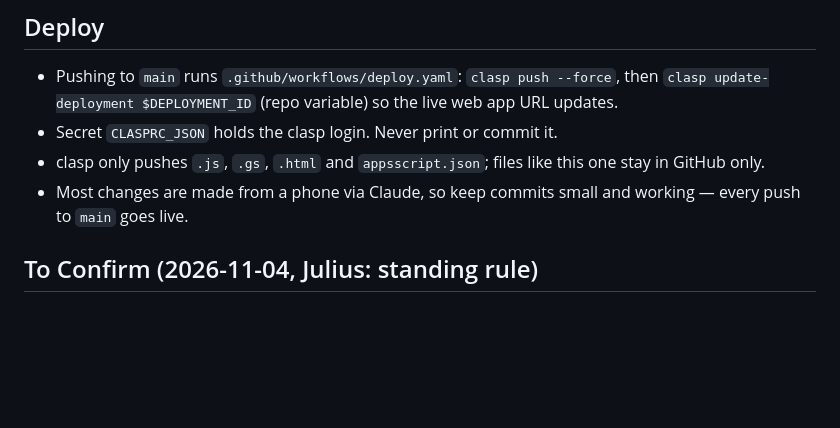
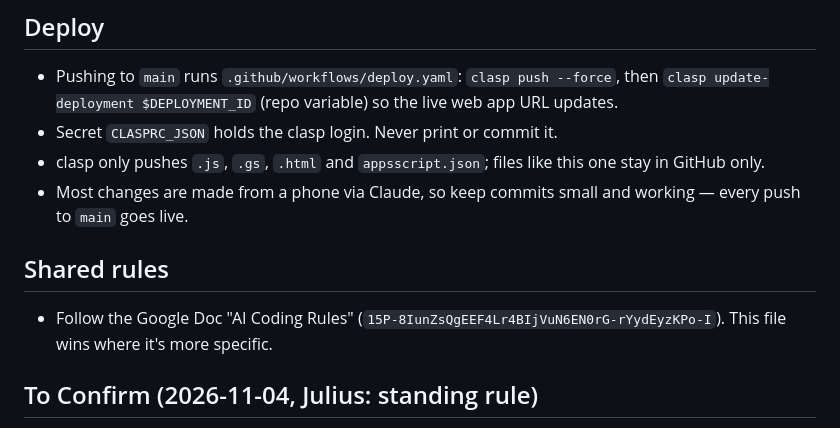
Before and after one commit to simtimj/Exercise-Tracker, a Markdown page: CLAUDE.md, the part around the change. GitHub-like rendering; blank space fills up the shorter version.

Commit message:
Point CLAUDE.md at the shared AI Coding Rules doc
Co-Authored-By: Claude Opus 5.5 <noreply@anthropic.com>
Claude-Session: https://claude.ai/code/session_01MYfkc6zrZzRXVN7BPnwDGm

```diff
--- a/CLAUDE.md
+++ b/CLAUDE.md
@@ -8,6 +8,10 @@ Standalone Google Apps Script web app on top of Julius's "Ex" Google Sheet. Goal
 - Secret `CLASPRC_JSON` holds the clasp login. Never print or commit it.
 - clasp only pushes `.js`, `.gs`, `.html` and `appsscript.json`; files like this one stay in GitHub only.
 - Most changes are made from a phone via Claude, so keep commits small and working — every push to `main` goes live.
+
+## Shared rules
+
+- Follow the Google Doc "AI Coding Rules" (`15P-8IunZsQgEEF4Lr4BIjVuN6EN0rG-rYydEyzKPo-I`). This file wins where it's more specific.
 
 ## To Confirm (2026-11-04, Julius: standing rule)
 
```
